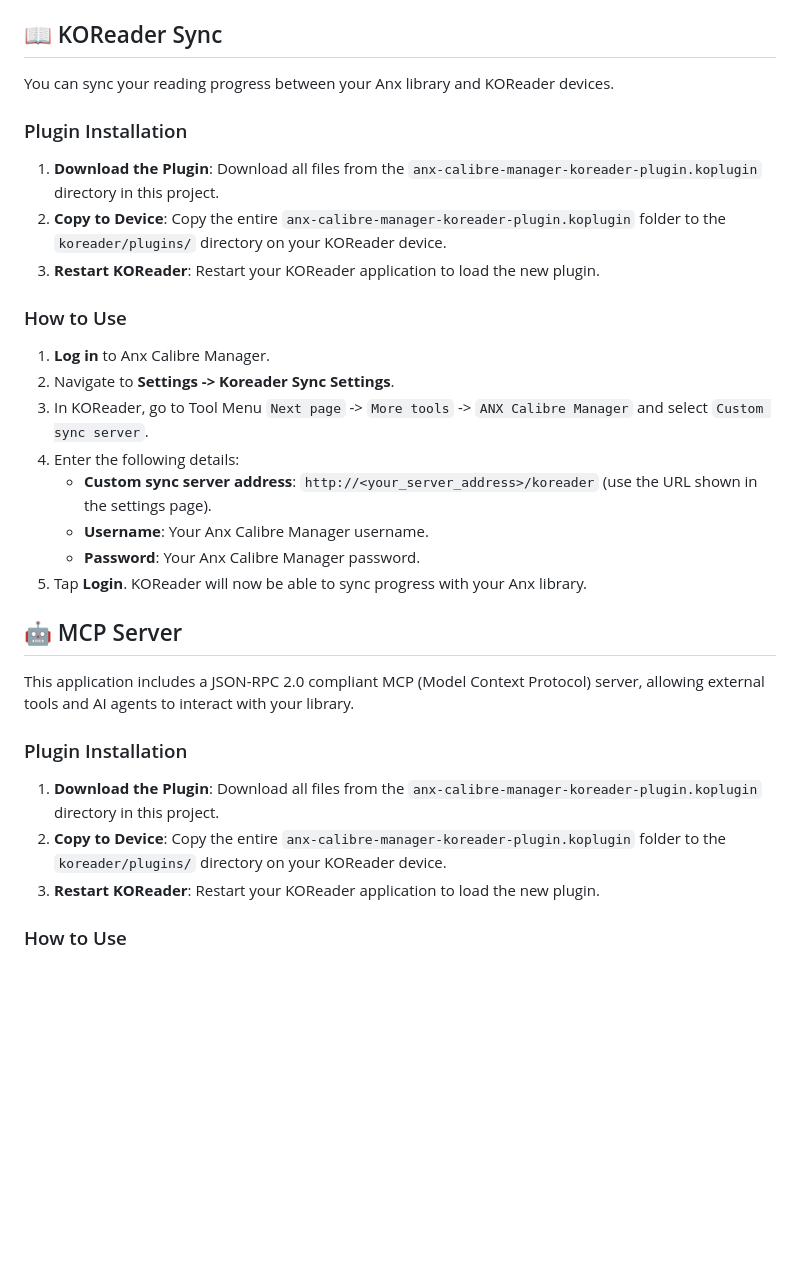
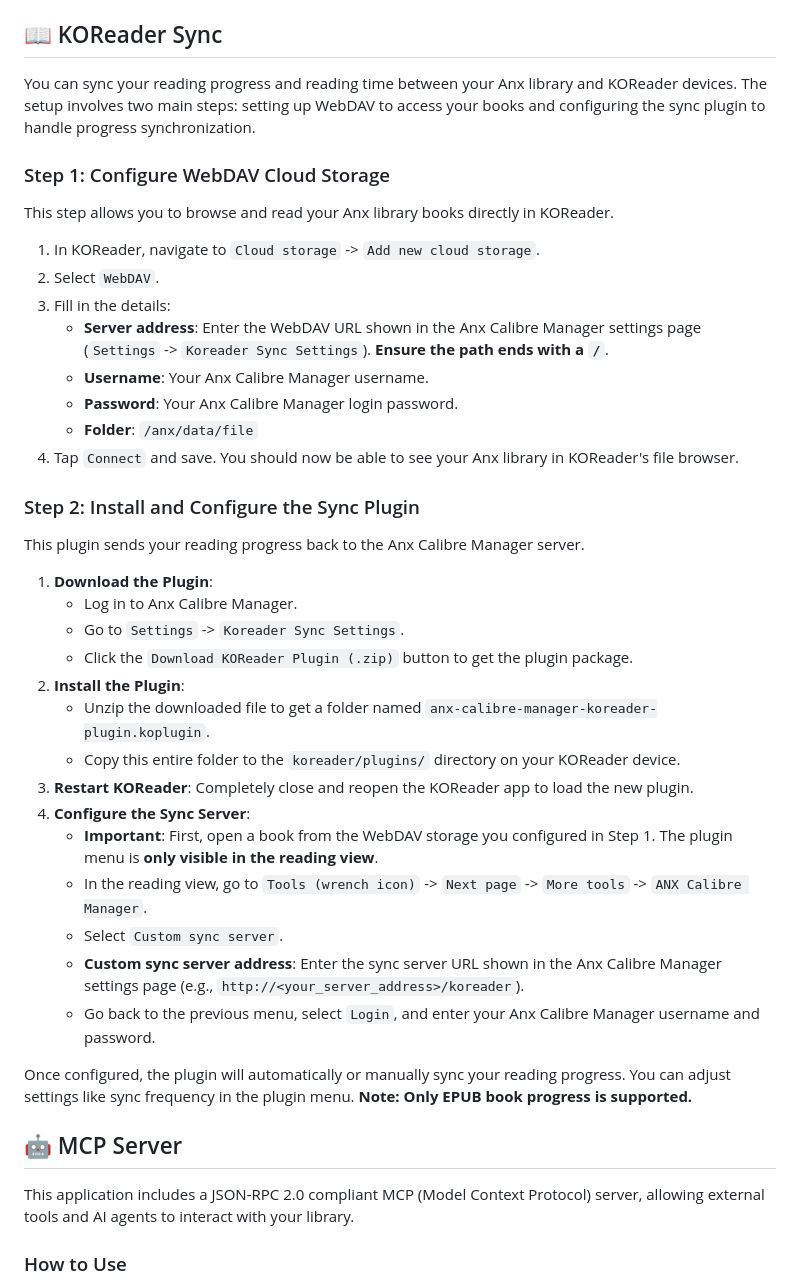
Before and after one commit to clover-eric/anx-calibre-manager, a Markdown page: README.md, the part around the change. Drawn GitHub-style; blank space fills up the shorter version.

```diff
--- a/README.md
+++ b/README.md
@@ -142,34 +142,45 @@ The application is configured via environment variables.
 
 ## 📖 KOReader Sync
 
-You can sync your reading progress between your Anx library and KOReader devices.
+You can sync your reading progress and reading time between your Anx library and KOReader devices. The setup involves two main steps: setting up WebDAV to access your books and configuring the sync plugin to handle progress synchronization.
 
-### Plugin Installation
+### Step 1: Configure WebDAV Cloud Storage
 
-1.  **Download the Plugin**: Download all files from the `anx-calibre-manager-koreader-plugin.koplugin` directory in this project.
-2.  **Copy to Device**: Copy the entire `anx-calibre-manager-koreader-plugin.koplugin` folder to the `koreader/plugins/` directory on your KOReader device.
-3.  **Restart KOReader**: Restart your KOReader application to load the new plugin.
+This step allows you to browse and read your Anx library books directly in KOReader.
 
-### How to Use
+1.  In KOReader, navigate to `Cloud storage` -> `Add new cloud storage`.
+2.  Select `WebDAV`.
+3.  Fill in the details:
+    -   **Server address**: Enter the WebDAV URL shown in the Anx Calibre Manager settings page (`Settings` -> `Koreader Sync Settings`). **Ensure the path ends with a `/`**.
+    -   **Username**: Your Anx Calibre Manager username.
+    -   **Password**: Your Anx Calibre Manager login password.
+    -   **Folder**: `/anx/data/file`
+4.  Tap `Connect` and save. You should now be able to see your Anx library in KOReader's file browser.
 
-1.  **Log in** to Anx Calibre Manager.
-2.  Navigate to **Settings -> Koreader Sync Settings**.
-3.  In KOReader, go to Tool Menu `Next page` -> `More tools` -> `ANX Calibre Manager` and select `Custom sync server`.
-4.  Enter the following details:
-    -   **Custom sync server address**: `http://<your_server_address>/koreader` (use the URL shown in the settings page).
-    -   **Username**: Your Anx Calibre Manager username.
-    -   **Password**: Your Anx Calibre Manager password.
-5.  Tap **Login**. KOReader will now be able to sync progress with your Anx library.
+### Step 2: Install and Configure the Sync Plugin
+
+This plugin sends your reading progress back to the Anx Calibre Manager server.
+
+1.  **Download the Plugin**:
+    -   Log in to Anx Calibre Manager.
+    -   Go to `Settings` -> `Koreader Sync Settings`.
+    -   Click the `Download KOReader Plugin (.zip)` button to get the plugin package.
+2.  **Install the Plugin**:
+    -   Unzip the downloaded file to get a folder named `anx-calibre-manager-koreader-plugin.koplugin`.
+    -   Copy this entire folder to the `koreader/plugins/` directory on your KOReader device.
+3.  **Restart KOReader**: Completely close and reopen the KOReader app to load the new plugin.
+4.  **Configure the Sync Server**:
+    -   **Important**: First, open a book from the WebDAV storage you configured in Step 1. The plugin menu is **only visible in the reading view**.
+    -   In the reading view, go to `Tools (wrench icon)` -> `Next page` -> `More tools` -> `ANX Calibre Manager`.
+    -   Select `Custom sync server`.
+    -   **Custom sync server address**: Enter the sync server URL shown in the Anx Calibre Manager settings page (e.g., `http://<your_server_address>/koreader`).
+    -   Go back to the previous menu, select `Login`, and enter your Anx Calibre Manager username and password.
+
+Once configured, the plugin will automatically or manually sync your reading progress. You can adjust settings like sync frequency in the plugin menu. **Note: Only EPUB book progress is supported.**
 
 ## 🤖 MCP Server
 
 This application includes a JSON-RPC 2.0 compliant MCP (Model Context Protocol) server, allowing external tools and AI agents to interact with your library.
-
-### Plugin Installation
-
-1.  **Download the Plugin**: Download all files from the `anx-calibre-manager-koreader-plugin.koplugin` directory in this project.
-2.  **Copy to Device**: Copy the entire `anx-calibre-manager-koreader-plugin.koplugin` folder to the `koreader/plugins/` directory on your KOReader device.
-3.  **Restart KOReader**: Restart your KOReader application to load the new plugin.
 
 ### How to Use
 
```
Also changed, not shown: README.zh-CN.md (+31 -14 lines).
